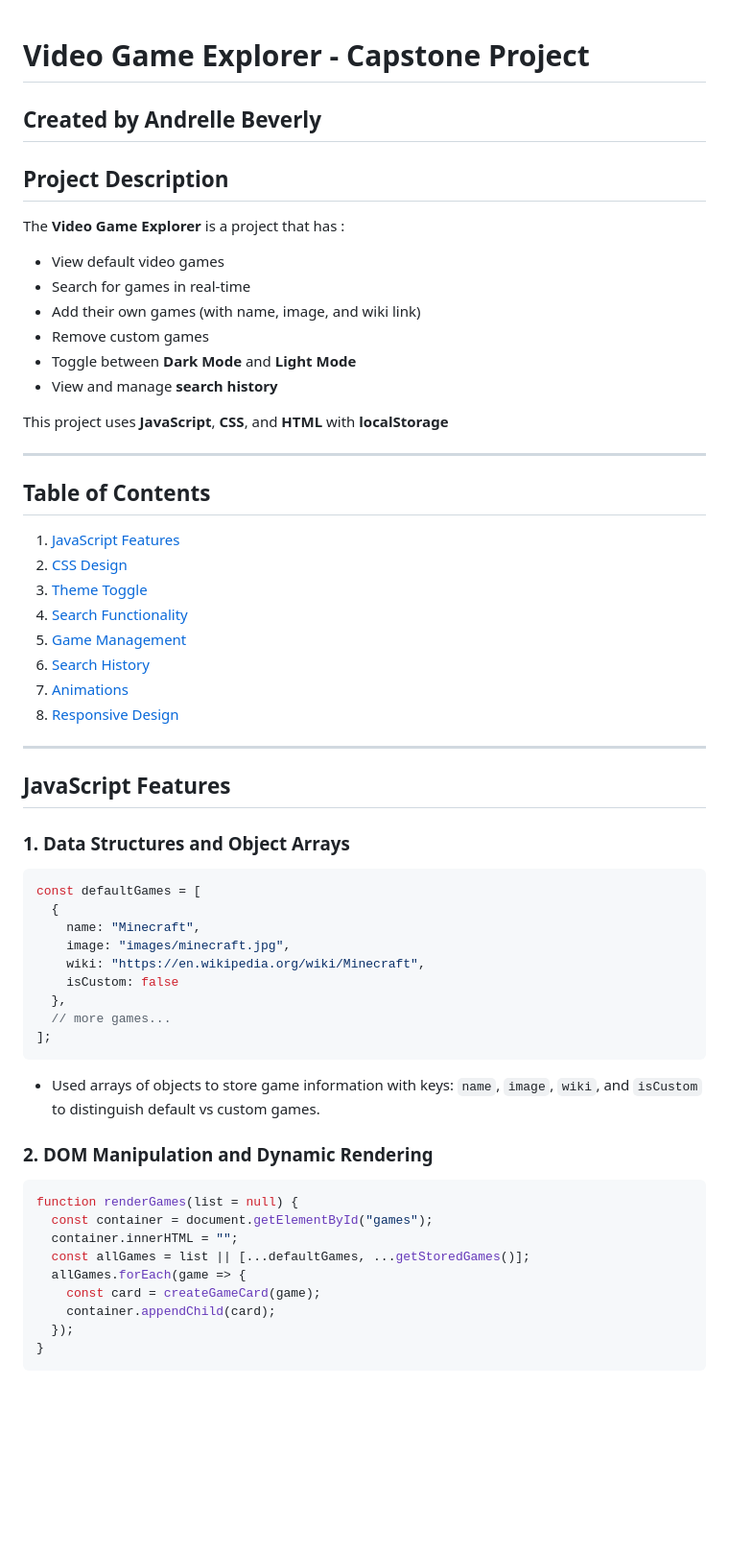
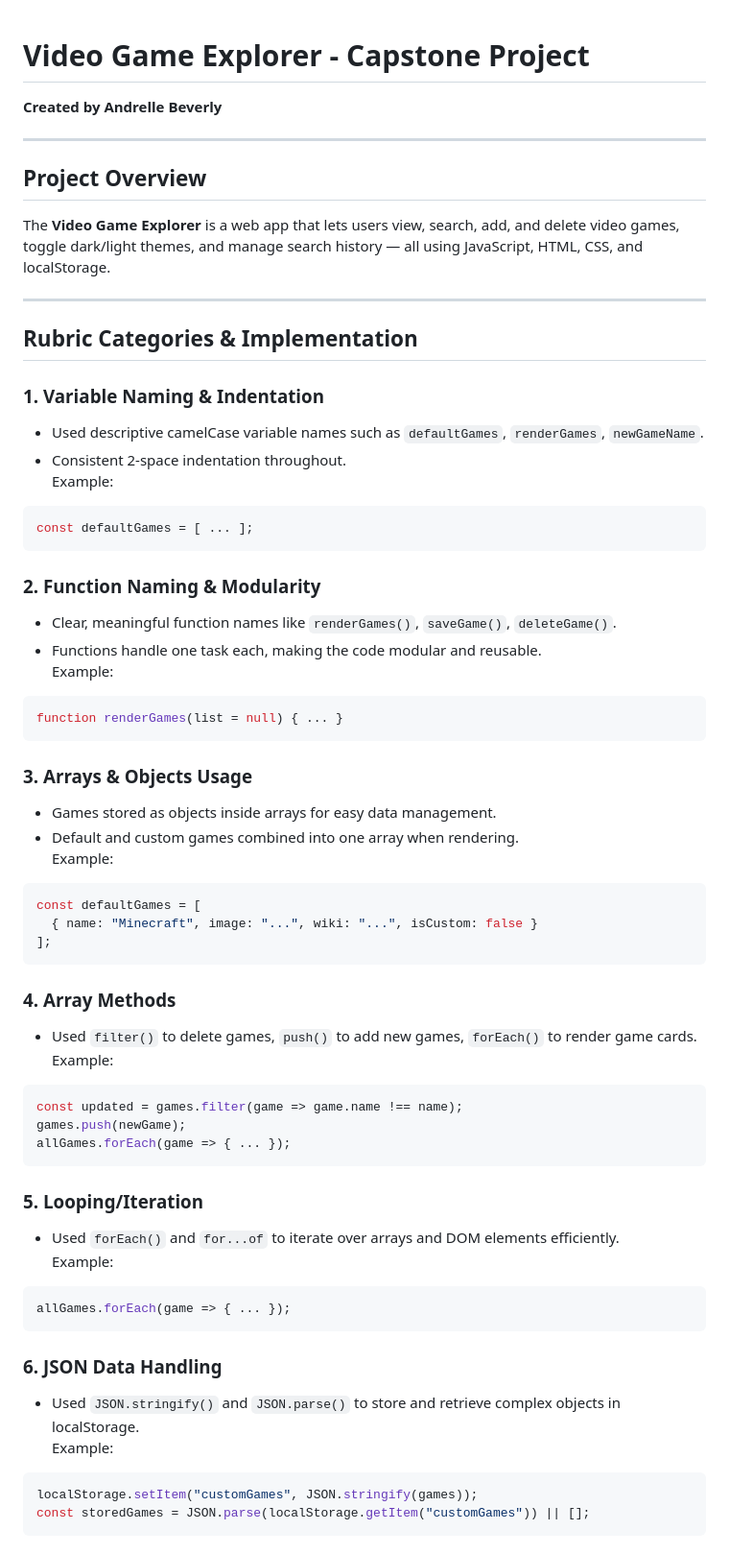
Before and after one commit to Astracttt/Capstone-Project, a Markdown page: README.MD, the part around one of its changes. Shown at 96% size. Rendered like a GitHub page; blank space fills up the shorter version.

````diff
--- a/README.MD
+++ b/README.MD
@@ -1,55 +1,63 @@
+
 # Video Game Explorer - Capstone Project
 **Created by Andrelle Beverly**
----
-
-## Project Description
-The **Video Game Explorer** is a project that has :
-- View default video games
-- Search for games in real-time
-- Add their own games (with name, image, and wiki link)
-- Remove custom games
-- Toggle between **Dark Mode** and **Light Mode**
-- View and manage **search history**
-
-This project uses **JavaScript**, **CSS**, and **HTML** with **localStorage**
 
 ---
 
-## Table of Contents
-1. [JavaScript Features](#javascript-features)
-2. [CSS Design](#css-design)
-3. [Theme Toggle](#theme-toggle)
-4. [Search Functionality](#search-functionality)
-5. [Game Management](#game-management)
-6. [Search History](#search-history)
-7. [Animations](#animations)
-8. [Responsive Design](#responsive-design)
+## Project Overview
+The **Video Game Explorer** is a web app that lets users view, search, add, and delete video games, toggle dark/light themes, and manage search history — all using JavaScript, HTML, CSS, and localStorage.
 
 ---
 
-## JavaScript Features
+## Rubric Categories & Implementation
 
-### 1. Data Structures and Object Arrays
+### 1. Variable Naming & Indentation
+- Used descriptive camelCase variable names such as `defaultGames`, `renderGames`, `newGameName`.
+- Consistent 2-space indentation throughout.
+Example:
+```js
+const defaultGames = [ ... ];
+```
+
+### 2. Function Naming & Modularity
+- Clear, meaningful function names like `renderGames()`, `saveGame()`, `deleteGame()`.
+- Functions handle one task each, making the code modular and reusable.
+Example:
+```js
+function renderGames(list = null) { ... }
+```
+
+### 3. Arrays & Objects Usage
+- Games stored as objects inside arrays for easy data management.
+- Default and custom games combined into one array when rendering.
+Example:
 ```js
 const defaultGames = [
-  {
-    name: "Minecraft",
-    image: "images/minecraft.jpg",
-    wiki: "https://en.wikipedia.org/wiki/Minecraft",
-    isCustom: false
-  },
-  // more games...
+  { name: "Minecraft", image: "...", wiki: "...", isCustom: false }
 ];
 ```
-- Used arrays of objects to store game information with keys: `name`, `image`, `wiki`, and `isCustom` to distinguish default vs custom games.
 
-### 2. DOM Manipulation and Dynamic Rendering
+### 4. Array Methods
+- Used `filter()` to delete games, `push()` to add new games, `forEach()` to render game cards.
+Example:
 ```js
-function renderGames(list = null) {
-  const container = document.getElementById("games");
-  container.innerHTML = "";
-  const allGames = list || [...defaultGames, ...getStoredGames()];
-  allGames.forEach(game => {
-    const card = createGameCard(game);
-    container.appendChild(card);
-  });
+const updated = games.filter(game => game.name !== name);
+games.push(newGame);
+allGames.forEach(game => { ... });
+```
+
+### 5. Looping/Iteration
+- Used `forEach()` and `for...of` to iterate over arrays and DOM elements efficiently.
+Example:
+```js
+allGames.forEach(game => { ... });
+```
+
+### 6. JSON Data Handling
+- Used `JSON.stringify()` and `JSON.parse()` to store and retrieve complex objects in localStorage.
+Example:
+```js
+localStorage.setItem("customGames", JSON.stringify(games));
+const storedGames = JSON.parse(localStorage.getItem("customGames")) || [];
+```
+
````
Also changed, not shown: other parts of README.MD (+93 -277 lines).
